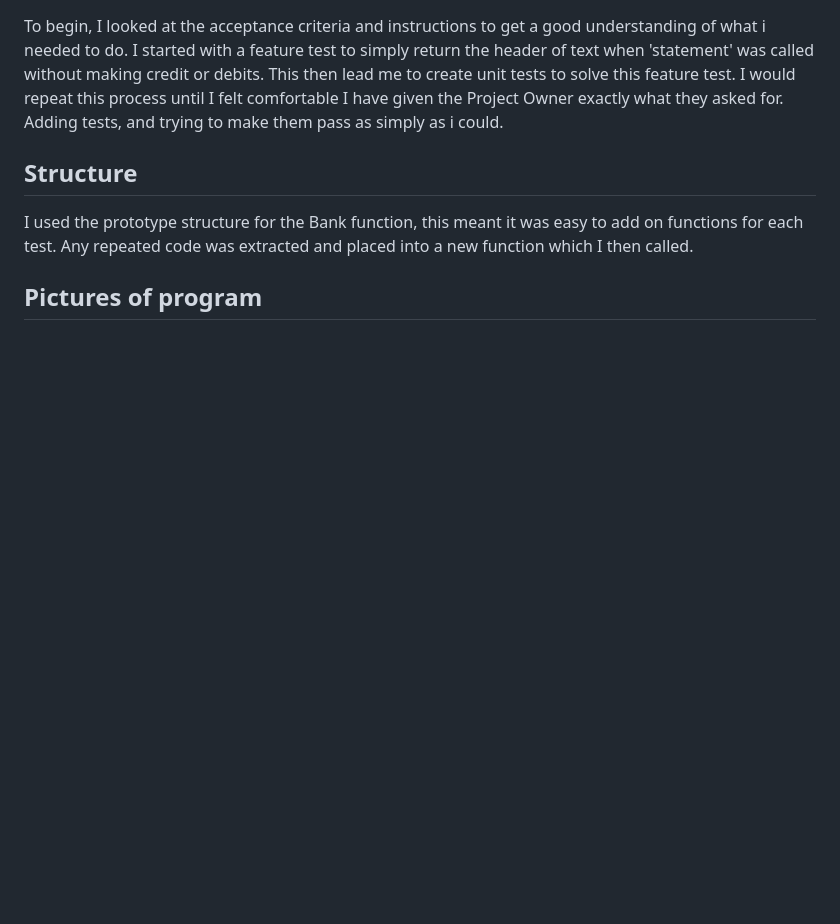
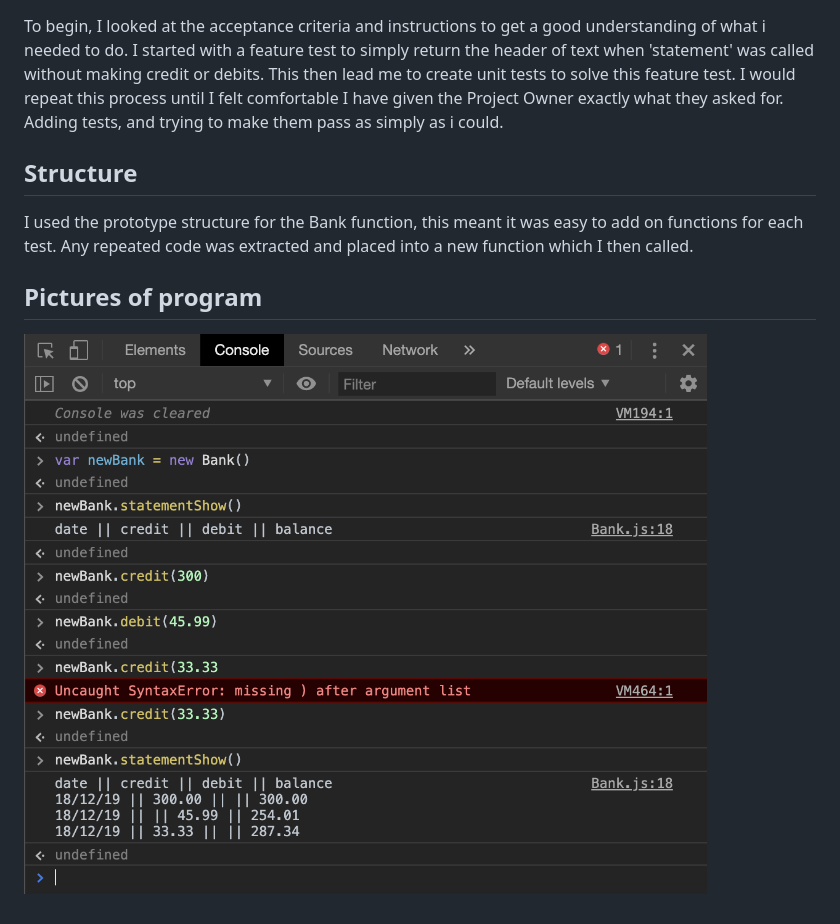
Before and after one commit to Ben230/bank-tech-test, a Markdown page: README.md, the part around the change. Rendered like a GitHub page; pictures changed too: img/bankProgram.png (added); blank space fills up the shorter version.

Commit message:
readme screen shot

```diff
--- a/README.md
+++ b/README.md
@@ -42,3 +42,4 @@ To begin, I looked at the acceptance criteria and instructions to get a good und
 I used the prototype structure for the Bank function, this meant it was easy to add on functions for each test. Any repeated code was extracted and placed into a new function which I then called.
 
 ## Pictures of program
+![Alt text](/img/bankProgram.png?raw=true)
```
